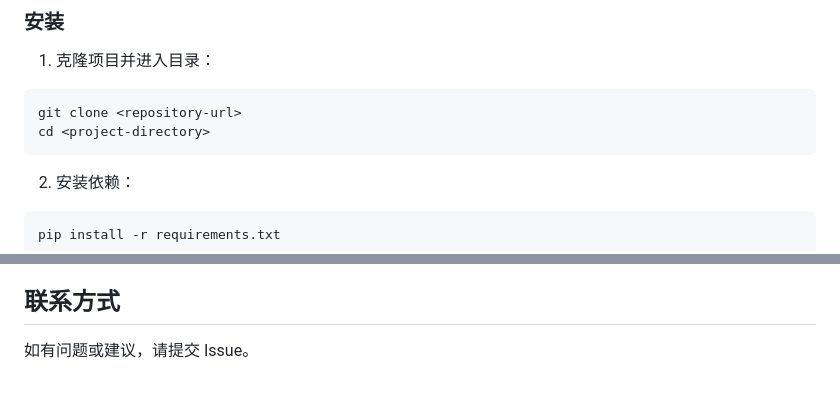
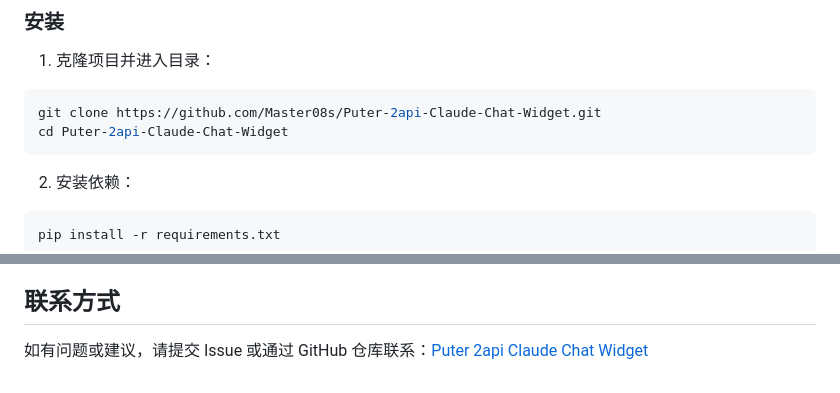
Before and after one commit to kpastriu/Puter-2api-Claude-Chat-Widget, a Markdown page: README.md, 2 parts joined by grey strips. GitHub-like rendering.

````diff
--- a/README.md
+++ b/README.md
@@ -25,8 +25,8 @@
 1. 克隆项目并进入目录：
 
 ```bash
-git clone <repository-url>
-cd <project-directory>
+git clone https://github.com/Master08s/Puter-2api-Claude-Chat-Widget.git
+cd Puter-2api-Claude-Chat-Widget
 ```
 
 2. 安装依赖：
@@ -167,4 +167,4 @@ A: 支持所有现代浏览器，包括 Chrome、Firefox、Safari、Edge 的最
 
 ## 联系方式
 
-如有问题或建议，请提交 Issue。
+如有问题或建议，请提交 Issue 或通过 GitHub 仓库联系：[Puter 2api Claude Chat Widget](https://github.com/Master08s/Puter-2api-Claude-Chat-Widget)
````
Also changed, not shown: other parts of README.md (+1 -1 lines).
